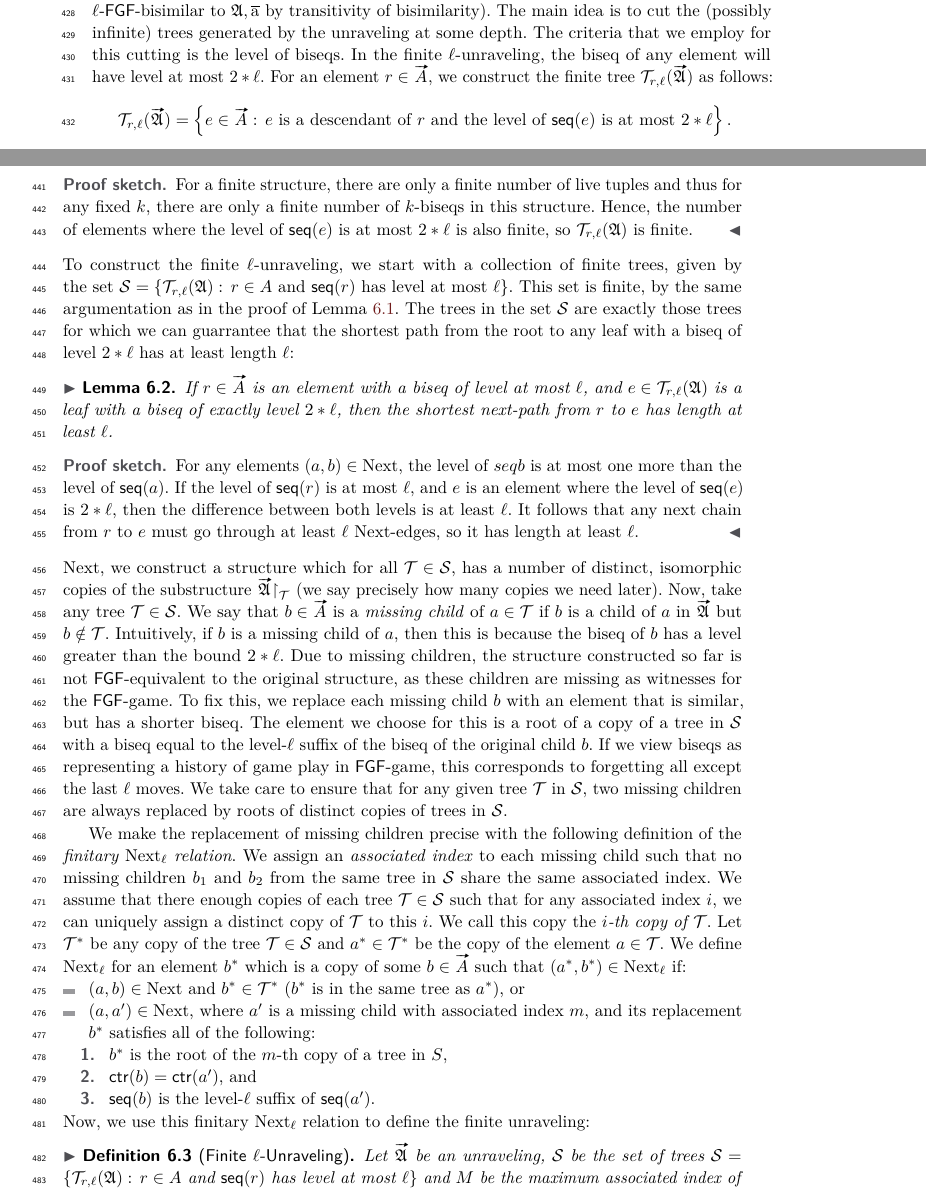
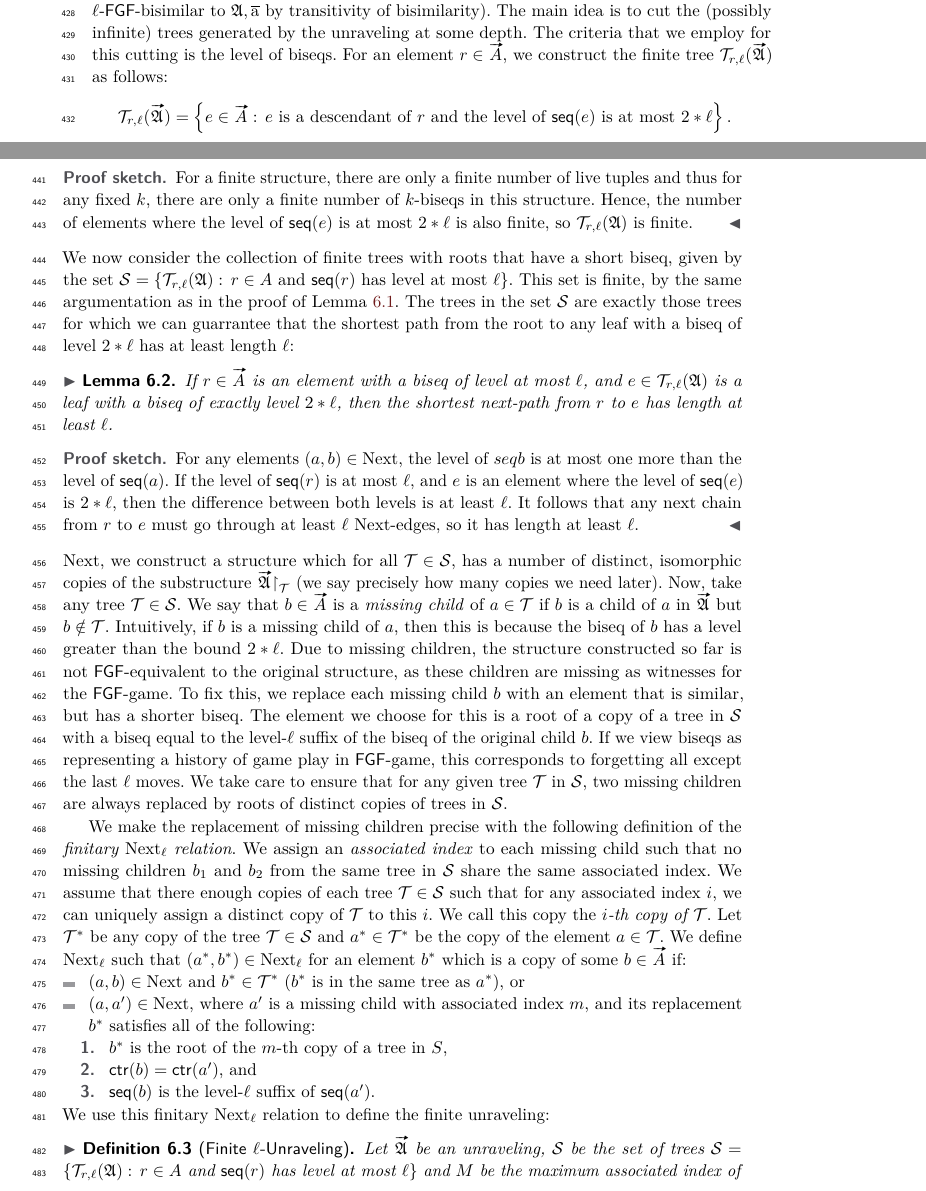
Before and after one commit to bennofs/fgf-characterisation, a LaTeX paper (Lipics version/main.tex, which reads Lipics version/sections/finite.tex): two parts of pages 12 and 13 of 23, joined at a grey line, cut so that both start at the same text. Compiled offline with pdfLaTeX.

Commit message:
minor fixes

```diff
--- a/Lipics version/sections/finite.tex
+++ b/Lipics version/sections/finite.tex
@@ -5,7 +5,6 @@ Let $\unravel{A}, \elemtuptuplea$ be the tree unraveling of a finite structure $
 We describe the construction of finite $\ell$-unravelings $\unravel{A}_{\ell}, \elemtuptuplea_{\ell}$ for a number $\ell$ which will be $\ell$-$\FGF$-bisimilar to $\unravel{A}, \elemtuptuplea$ (and hence $\ell$-$\FGF$-bisimilar to $\str{A}, \elemtuplea$ by transitivity of bisimilarity).
 The main idea is to cut the (possibly infinite) trees generated by the unraveling at some depth.
 The criteria that we employ for this cutting is the level of biseqs.
-In the finite $\ell$-unraveling, the biseq of any element will have level at most $2 * \ell$.
 For an element $r \in \unraveldom{A}$, we construct the finite tree $\mathcal{T}_{r,\ell}(\unravel{A})$ as follows:
 \begin{equation*}
   \mathcal{T}_{r,\ell}(\unravel{A}) = \left\{ e \in \unraveldom{A}:\, e\ \text{is a descendant of $r$ and the level of $\seq{e}$ is at most $2 * \ell$} \right\}.
@@ -38,7 +37,7 @@ For every $\sigma$, there are only a finite number of elements $e \in \unraveldo
 It follows that there are only finitely many $e$ with $e \in \mathcal{T}_{r,\ell}(\str{A})$, so $\mathcal{T}_{r,\ell}(\str{A})$ is finite.
 \end{proof}
 \noindent
-To construct the finite $\ell$-unraveling, we start with a collection of finite trees, given by the set $\mathcal{S} = \left\{ \mathcal{T}_{r,\ell}(\str{A}):\, r \in A \text{ and } \seq{r}\ \text{has level at most $\ell$}\right\}$.
+We now consider the collection of finite trees with roots that have a short biseq, given by the set $\mathcal{S} = \left\{ \mathcal{T}_{r,\ell}(\str{A}):\, r \in A \text{ and } \seq{r}\ \text{has level at most $\ell$}\right\}$.
 This set is finite, by the same argumentation as in the proof of \cref{lem:bounded-trees-are-finite}.
 The trees in the set $\mathcal{S}$ are exactly those trees for which we can guarrantee that the shortest path from the root to any leaf with a biseq of level $2 * \ell$ has at least length $\ell$:
 \begin{lemma}\label{lem:bounded-trees-shortest-next-path}
@@ -64,7 +63,7 @@ We assign an \emph{associated index} to each missing child such that no missing
 We assume that there enough copies of each tree $\mathcal{T} \in \mathcal{S}$ such that for any associated index $i$, we can uniquely assign a distinct copy of $\mathcal{T}$ to this $i$.
 We call this copy the \emph{$i$-th copy of $\mathcal{T}$}.
 Let $\mathcal{T}^{*}$ be any copy of the tree $\mathcal{T} \in \mathcal{S}$ and $a^{*} \in \mathcal{T}^{*}$ be the copy of the element $a \in \mathcal{T}$.
-We define $\relNext_{\ell}$ for an element $b^{*}$ which is a copy of some $b \in \unraveldom{A}$ such that $(a^{*}, b^{*}) \in \relNext_{\ell}$ if:
+We define $\relNext_{\ell}$ such that $(a^{*}, b^{*}) \in \relNext_{\ell}$ for an element $b^{*}$ which is a copy of some $b \in \unraveldom{A}$ if:
   \begin{itemize}
     \item $(a,b) \in \relNext$ and $b^{*} \in \mathcal{T}^{*}$ ($b^{*}$ is in the same tree as $a^{*}$), or
     \item
@@ -75,7 +74,7 @@ We define $\relNext_{\ell}$ for an element $b^{*}$ which is a copy of some $b \i
             \item $\seq{b}$ is the level-$\ell$ suffix of $\seq{a'}$.
           \end{enumerate}
   \end{itemize}
-Now, we use this finitary $\relNext_{\ell}$ relation to define the finite unraveling:
+We use this finitary $\relNext_{\ell}$ relation to define the finite unraveling:
 \begin{definition}[Finite $\ell$-Unraveling]
   Let $\unravel{A}$ be an unraveling, $\mathcal{S}$ be the set of trees $\mathcal{S} = \left\{ \mathcal{T}_{r,\ell}(\str{A}):\, r \in A \text{ and } \seq{r}\ \text{has level at most $\ell$}\right\}$ and
   $M$ be the maximum associated index of any missing child of any tree $\mathcal{T}_{r,\ell} \in \mathcal{S}$.
```
